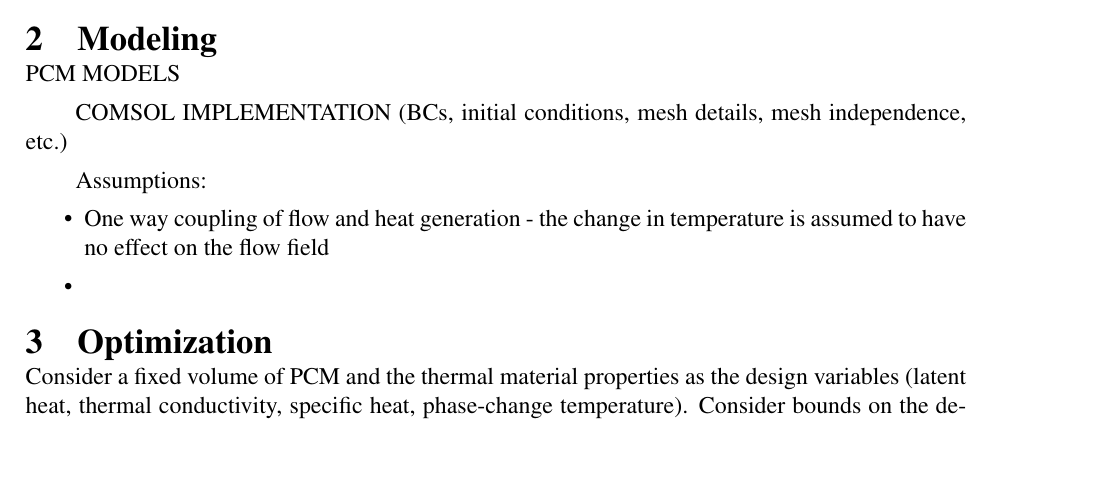
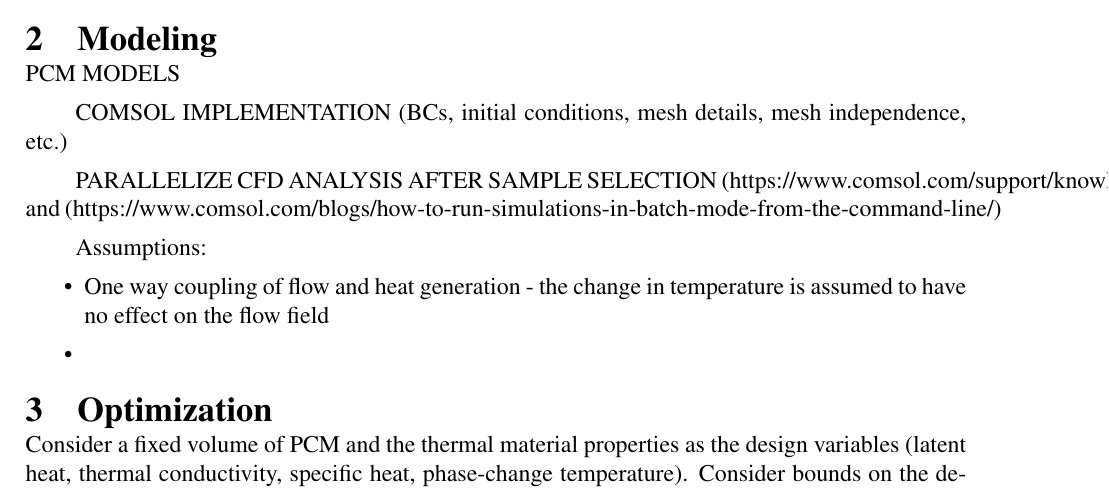
Before and after one commit to takiahebbspicken/pcm-optimal-properties, a LaTeX document (latex-pop/main-pop.tex): part of page 4 of 6, cut so that both start at the same text, the shorter picture padded with empty space. Compiled offline with pdfLaTeX.

```diff
--- a/latex-pop/main-pop.tex
+++ b/latex-pop/main-pop.tex
@@ -196,6 +196,8 @@
 
 COMSOL IMPLEMENTATION (BCs, initial conditions, mesh details, mesh independence, etc.)
 
+PARALLELIZE CFD ANALYSIS AFTER SAMPLE SELECTION (https://www.comsol.com/support/knowledgebase/1001) and (https://www.comsol.com/blogs/how-to-run-simulations-in-batch-mode-from-the-command-line/)
+
 Assumptions:
 \begin{itemize}
 	\item One way coupling of flow and heat generation - the change in temperature is assumed to have no effect on the flow field
```
Also changed, not shown: simulations/resources/battery-modeling/models.battery.li_battery_pack_3d.pdf (added), simulations/resources/battery-modeling/models.battery.lumped_li_battery_pack_6s2p.pdf (added), 2 other files.
